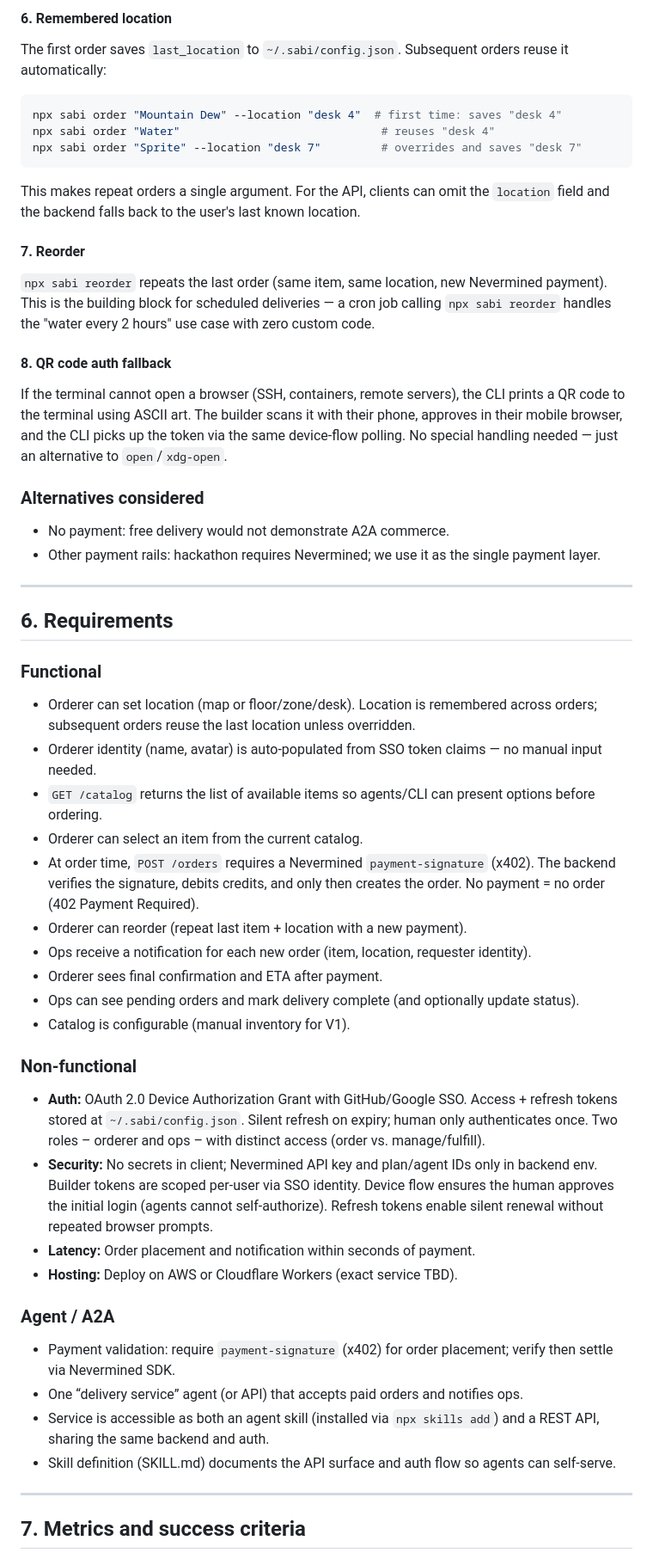
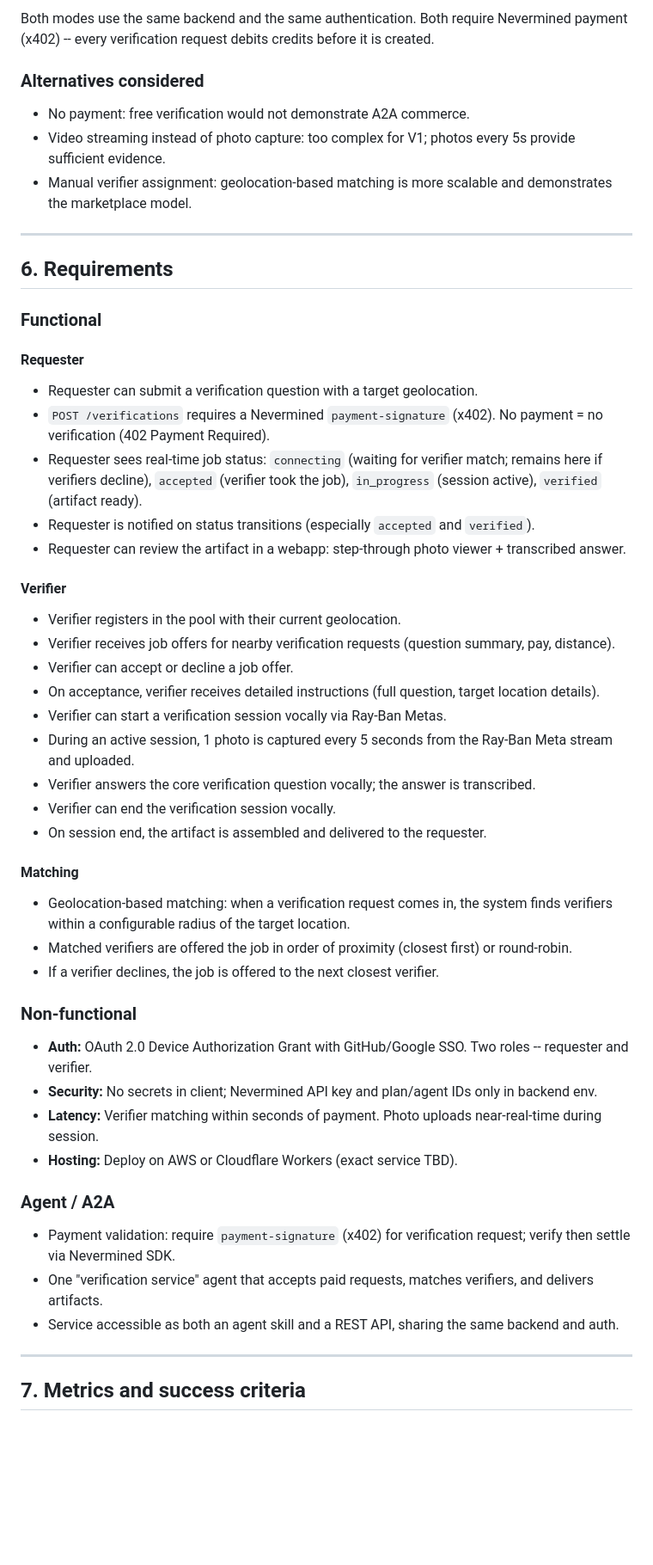
Before and after one commit to spkerber/nevermined-hackathon-sabi, a Markdown page: docs/PRD.md, the part around one of its changes. Shown at 86% size. GitHub-like rendering; blank space fills up the shorter version.

````diff
--- a/docs/PRD.md
+++ b/docs/PRD.md
@@ -224,27 +130,10 @@ The CLI handles auth, token refresh, Nevermined payment, and API calls — one c
-#### 6. Remembered location
-
-The first order saves `last_location` to `~/.sabi/config.json`. Subsequent orders reuse it automatically:
-
-```bash
-npx sabi order "Mountain Dew" --location "desk 4"  # first time: saves "desk 4"
-npx sabi order "Water"                              # reuses "desk 4"
-npx sabi order "Sprite" --location "desk 7"         # overrides and saves "desk 7"
-```
-
-This makes repeat orders a single argument. For the API, clients can omit the `location` field and the backend falls back to the user's last known location.
-
-#### 7. Reorder
-
-`npx sabi reorder` repeats the last order (same item, same location, new Nevermined payment). This is the building block for scheduled deliveries — a cron job calling `npx sabi reorder` handles the "water every 2 hours" use case with zero custom code.
-
-#### 8. QR code auth fallback
-
-If the terminal cannot open a browser (SSH, containers, remote servers), the CLI prints a QR code to the terminal using ASCII art. The builder scans it with their phone, approves in their mobile browser, and the CLI picks up the token via the same device-flow polling. No special handling needed — just an alternative to `open`/`xdg-open`.
+Both modes use the same backend and the same authentication. Both require Nevermined payment (x402) -- every verification request debits credits before it is created.
 
 ### Alternatives considered
 
-- No payment: free delivery would not demonstrate A2A commerce.
-- Other payment rails: hackathon requires Nevermined; we use it as the single payment layer.
+- No payment: free verification would not demonstrate A2A commerce.
+- Video streaming instead of photo capture: too complex for V1; photos every 5s provide sufficient evidence.
+- Manual verifier assignment: geolocation-based matching is more scalable and demonstrates the marketplace model.
 
 ---
 
@@ -252,30 +141,44 @@ If the terminal cannot open a browser (SSH, containers, remote servers), the CLI
 
 ### Functional
 
-- Orderer can set location (map or floor/zone/desk). Location is remembered across orders; subsequent orders reuse the last location unless overridden.
-- Orderer identity (name, avatar) is auto-populated from SSO token claims — no manual input needed.
-- `GET /catalog` returns the list of available items so agents/CLI can present options before ordering.
-- Orderer can select an item from the current catalog.
-- At order time, `POST /orders` requires a Nevermined `payment-signature` (x402). The backend verifies the signature, debits credits, and only then creates the order. No payment = no order (402 Payment Required).
-- Orderer can reorder (repeat last item + location with a new payment).
-- Ops receive a notification for each new order (item, location, requester identity).
-- Orderer sees final confirmation and ETA after payment.
-- Ops can see pending orders and mark delivery complete (and optionally update status).
-- Catalog is configurable (manual inventory for V1).
+#### Requester
+
+- Requester can submit a verification question with a target geolocation.
+- `POST /verifications` requires a Nevermined `payment-signature` (x402). No payment = no verification (402 Payment Required).
+- Requester sees real-time job status: `connecting` (waiting for verifier match; remains here if verifiers decline), `accepted` (verifier took the job), `in_progress` (session active), `verified` (artifact ready).
+- Requester is notified on status transitions (especially `accepted` and `verified`).
+- Requester can review the artifact in a webapp: step-through photo viewer + transcribed answer.
+
+#### Verifier
+
+- Verifier registers in the pool with their current geolocation.
+- Verifier receives job offers for nearby verification requests (question summary, pay, distance).
+- Verifier can accept or decline a job offer.
+- On acceptance, verifier receives detailed instructions (full question, target location details).
+- Verifier can start a verification session vocally via Ray-Ban Metas.
+- During an active session, 1 photo is captured every 5 seconds from the Ray-Ban Meta stream and uploaded.
+- Verifier answers the core verification question vocally; the answer is transcribed.
+- Verifier can end the verification session vocally.
+- On session end, the artifact is assembled and delivered to the requester.
+
+#### Matching
+
+- Geolocation-based matching: when a verification request comes in, the system finds verifiers within a configurable radius of the target location.
+- Matched verifiers are offered the job in order of proximity (closest first) or round-robin.
+- If a verifier declines, the job is offered to the next closest verifier.
 
 ### Non-functional
 
-- **Auth:** OAuth 2.0 Device Authorization Grant with GitHub/Google SSO. Access + refresh tokens stored at `~/.sabi/config.json`. Silent refresh on expiry; human only authenticates once. Two roles – orderer and ops – with distinct access (order vs. manage/fulfill).
-- **Security:** No secrets in client; Nevermined API key and plan/agent IDs only in backend env. Builder tokens are scoped per-user via SSO identity. Device flow ensures the human approves the initial login (agents cannot self-authorize). Refresh tokens enable silent renewal without repeated browser prompts.
-- **Latency:** Order placement and notification within seconds of payment.
+- **Auth:** OAuth 2.0 Device Authorization Grant with GitHub/Google SSO. Two roles -- requester and verifier.
+- **Security:** No secrets in client; Nevermined API key and plan/agent IDs only in backend env.
+- **Latency:** Verifier matching within seconds of payment. Photo uploads near-real-time during session.
 - **Hosting:** Deploy on AWS or Cloudflare Workers (exact service TBD).
 
 ### Agent / A2A
 
-- Payment validation: require `payment-signature` (x402) for order placement; verify then settle via Nevermined SDK.
-- One “delivery service” agent (or API) that accepts paid orders and notifies ops.
-- Service is accessible as both an agent skill (installed via `npx skills add`) and a REST API, sharing the same backend and auth.
-- Skill definition (SKILL.md) documents the API surface and auth flow so agents can self-serve.
+- Payment validation: require `payment-signature` (x402) for verification request; verify then settle via Nevermined SDK.
+- One "verification service" agent that accepts paid requests, matches verifiers, and delivers artifacts.
+- Service accessible as both an agent skill and a REST API, sharing the same backend and auth.
 
 ---
 
````
Also changed, not shown: other parts of docs/PRD.md (+129 -176 lines).
